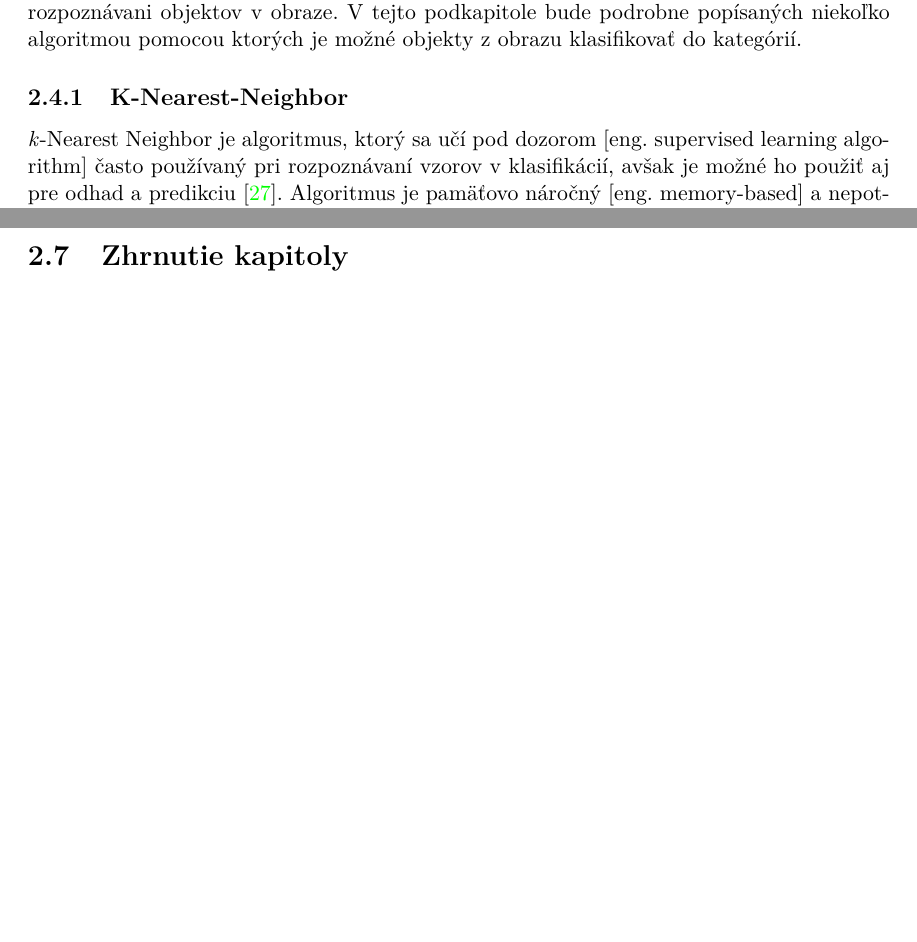
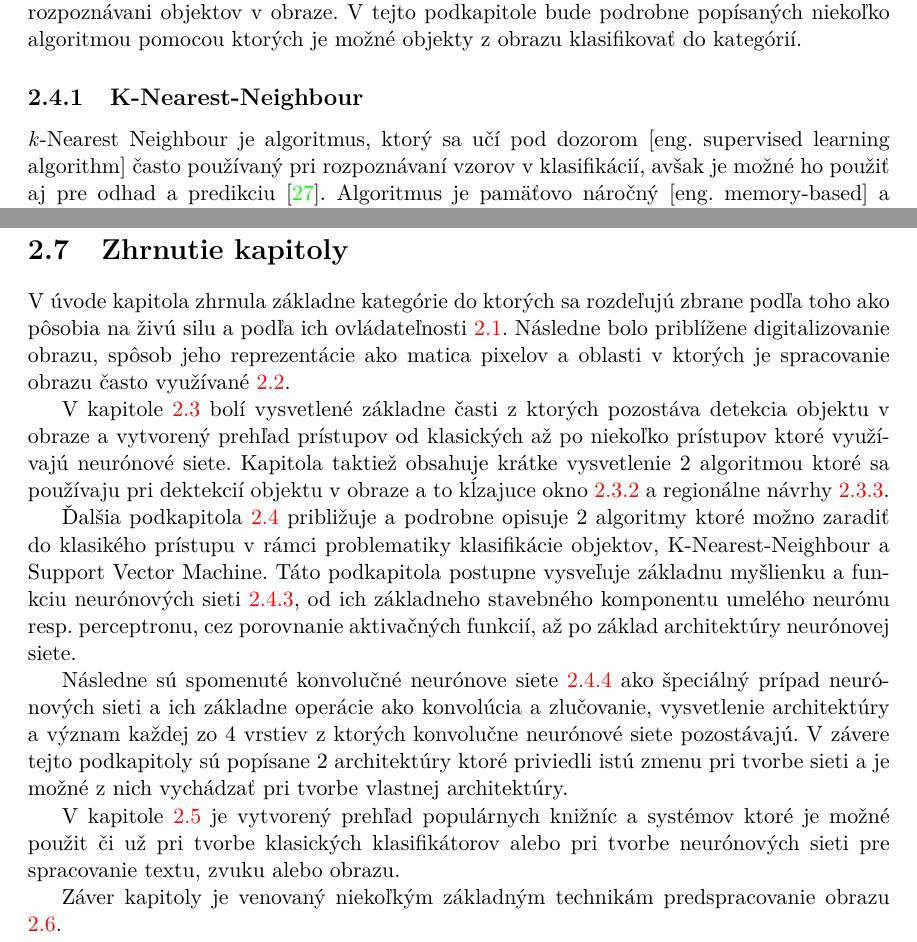
Before and after one commit to NoName115/Bachelor-thesis, a LaTeX thesis (doc/xkolcu00-Urceni-typu-a-smeru-zbrane.tex, which reads doc/chapters/2-0-technologie.tex, doc/chapters/2-4-rozpoznavanie-klasifikacia.tex): two parts of pages 9 and 22 of 29 before the commit and two parts of pages 9 and 23 of 30 after it, joined at a grey line, cut so that both start at the same text, the shorter picture padded with empty space. Compiled offline with pdfLaTeX.

Commit message:
[doc] Technologies finished

```diff
--- a/doc/chapters/2-0-technologie.tex
+++ b/doc/chapters/2-0-technologie.tex
@@ -20,3 +20,25 @@ A podrobne popisuje rôzne spôsoby pre klasifikáciu objektov do 2 alebo aj via
 \input{chapters/2-6-predspracovanie}
 
 \section{Zhrnutie kapitoly}
+
+V úvode kapitola zhrnula základne kategórie do ktorých sa rozdeľujú zbrane podľa toho ako pôsobia na živú silu a podľa ich ovládateľnosti \ref{sec:weapons}.
+Následne bolo priblížene digitalizovanie obrazu, spôsob jeho reprezentácie ako matica pixelov a oblasti v ktorých je spracovanie obrazu často využívané \ref{sec:imageprocessing}.
+
+V kapitole \ref{sec:detekcia} bolí vysvetlené základne časti z ktorých pozostáva detekcia objektu v obraze a vytvorený prehľad prístupov od
+    klasických až po niekoľko prístupov ktoré využívajú neurónové siete.
+Kapitola taktiež obsahuje krátke vysvetlenie 2 algoritmou ktoré sa používaju pri dektekcií objektu v obraze a to kĺzajuce okno \ref{subsec:slidingwindow} a
+    regionálne návrhy \ref{subsec:regionproposal}.
+
+Ďalšia podkapitola \ref{sec:klasifikacia} približuje a podrobne opisuje 2 algoritmy ktoré možno zaradiť do klasikého prístupu v rámci problematiky klasifikácie objektov,
+    K-Nearest-Neighbour a Support Vector Machine.
+Táto podkapitola postupne vysveľuje základnu myšlienku a funkciu neurónových sieti \ref{subsec:neuralnetworks}, od ich základneho stavebného komponentu umelého neurónu resp. perceptronu,
+    cez porovnanie aktivačných funkcií, až po základ architektúry neurónovej siete.
+
+Následne sú spomenuté konvolučné neurónove siete \ref{subsec:convolutionalneuralnetwork} ako špeciálný prípad neurónových sieti a ich základne operácie ako konvolúcia a zlučovanie,
+    vysvetlenie architektúry a význam každej zo 4 vrstiev z ktorých konvolučne neurónové siete pozostávajú.
+V závere tejto podkapitoly sú popísane 2 architektúry ktoré priviedli istú zmenu pri tvorbe sieti a je možné z nich vychádzať pri tvorbe vlastnej architektúry.
+
+V kapitole \ref{sec:frameworks} je vytvorený prehľad populárnych knižníc a systémov ktoré je možné použit či už pri tvorbe klasických klasifikátorov alebo
+    pri tvorbe neurónových sieti pre spracovanie textu, zvuku alebo obrazu.
+
+Záver kapitoly je venovaný niekoľkým základným technikám predspracovanie obrazu \ref{sec:preprocessing}.
--- a/doc/chapters/2-4-rozpoznavanie-klasifikacia.tex
+++ b/doc/chapters/2-4-rozpoznavanie-klasifikacia.tex
@@ -7,8 +7,8 @@ V tejto podkapitole bude podrobne popísaných niekoľko algoritmou pomocou ktor
 
 
 
-\subsection{K-Nearest-Neighbor}
-\textit{k}-Nearest Neighbor je algoritmus, ktorý sa učí pod dozorom [eng. supervised learning algorithm] často používaný pri rozpoznávaní vzorov v klasifikácií,
+\subsection{K-Nearest-Neighbour}
+\textit{k}-Nearest Neighbour je algoritmus, ktorý sa učí pod dozorom [eng. supervised learning algorithm] často používaný pri rozpoznávaní vzorov v klasifikácií,
 avšak je možné ho použiť aj pre odhad a predikciu \cite{book:DataMining}.
 Algoritmus je pamäťovo náročný [eng. memory-based] a nepotrebuje žiaden trénovací model.
 Pre jeho fungovanie nie je potrebný žiaden explicitný postup trénovania, okrem zberu vektorov príznakov s označeniami tried do ktorých patria.
```
Also changed, not shown: doc/chapters/2-1-zbrane.tex (+1 -1 lines), doc/chapters/2-2-spracovanie-obrazu.tex (+2 -2 lines), doc/chapters/2-3-detekcia-objektu.tex (+2 -0 lines), doc/chapters/2-5-nastroje-tvorbu-nn.tex (+1 -1 lines), doc/chapters/2-6-predspracovanie.tex (+1 -8 lines), doc/chapters/2-4-rozpoznavanie-klasifikacia.tex (2 more changed lines).
